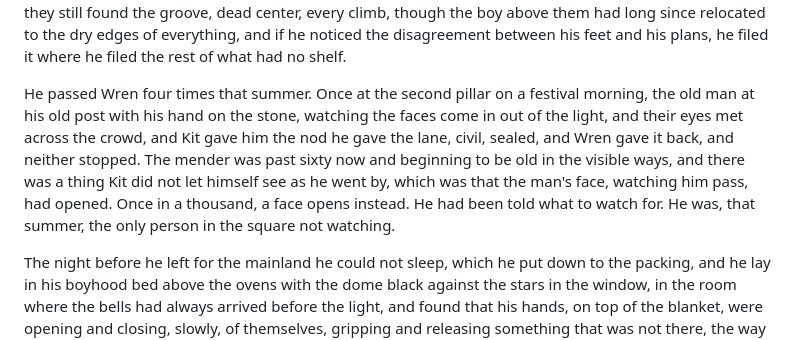
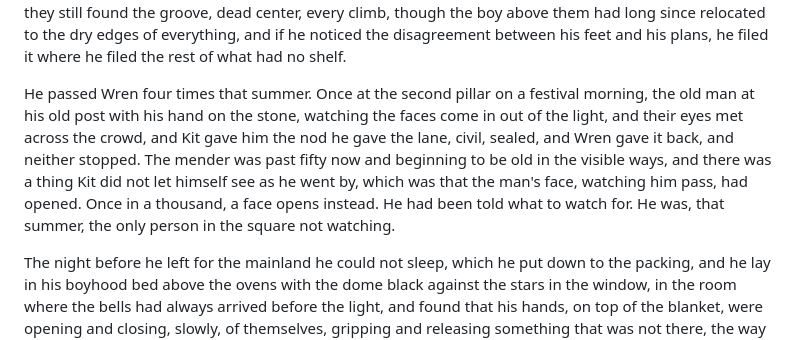
Before and after one commit to BruceEckel/TheWell, a Markdown page: manuscript/act3-ch02-the-hardening.md, the part around the change. Rendered like a GitHub page.

```diff
--- a/manuscript/act3-ch02-the-hardening.md
+++ b/manuscript/act3-ch02-the-hardening.md
@@ -52,7 +52,7 @@ The last years of it were quiet, which is how walls are, once built.
 
 He sat the mainland exams at seventeen and took the peninsula's best result in a decade, and the lane was proud of him in the complicated way of lanes, and the leaving was set for autumn: an engineering scholarship, a room in a city with no bells in it, out. He counted the days the way he had once counted screws, openly, at the counter, and only his feet declined the program: on the Stair, all those last months, they still found the groove, dead center, every climb, though the boy above them had long since relocated to the dry edges of everything, and if he noticed the disagreement between his feet and his plans, he filed it where he filed the rest of what had no shelf.
 
-He passed Wren four times that summer. Once at the second pillar on a festival morning, the old man at his old post with his hand on the stone, watching the faces come in out of the light, and their eyes met across the crowd, and Kit gave him the nod he gave the lane, civil, sealed, and Wren gave it back, and neither stopped. The mender was past sixty now and beginning to be old in the visible ways, and there was a thing Kit did not let himself see as he went by, which was that the man's face, watching him pass, had opened. Once in a thousand, a face opens instead. He had been told what to watch for. He was, that summer, the only person in the square not watching.
+He passed Wren four times that summer. Once at the second pillar on a festival morning, the old man at his old post with his hand on the stone, watching the faces come in out of the light, and their eyes met across the crowd, and Kit gave him the nod he gave the lane, civil, sealed, and Wren gave it back, and neither stopped. The mender was past fifty now and beginning to be old in the visible ways, and there was a thing Kit did not let himself see as he went by, which was that the man's face, watching him pass, had opened. Once in a thousand, a face opens instead. He had been told what to watch for. He was, that summer, the only person in the square not watching.
 
 The night before he left for the mainland he could not sleep, which he put down to the packing, and he lay in his boyhood bed above the ovens with the dome black against the stars in the window, in the room where the bells had always arrived before the light, and found that his hands, on top of the blanket, were opening and closing, slowly, of themselves, gripping and releasing something that was not there, the way a man's hands do, said a voice from a shelf he no longer visited, at the bottom of a well, in the middle of a warm little life, and he lay still and let them do it, being too nearly asleep to prosecute, and in the workshop up the lane, under the forty heartbeats, an old man sat late over a notebook, and what he wrote that night, though Kit would not read it for years, was not FURTHER.
 
```
Also changed, not shown: manuscript/act3-ch05-the-return-to-wren.md (added, +77 -0 lines), planning/style.md (+7 -0 lines).
